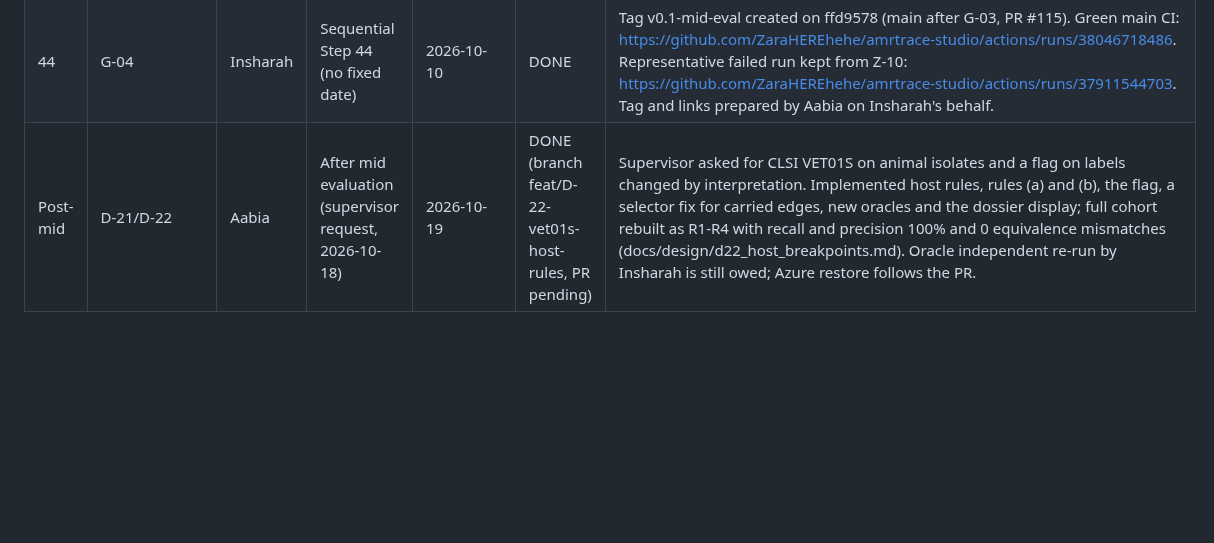
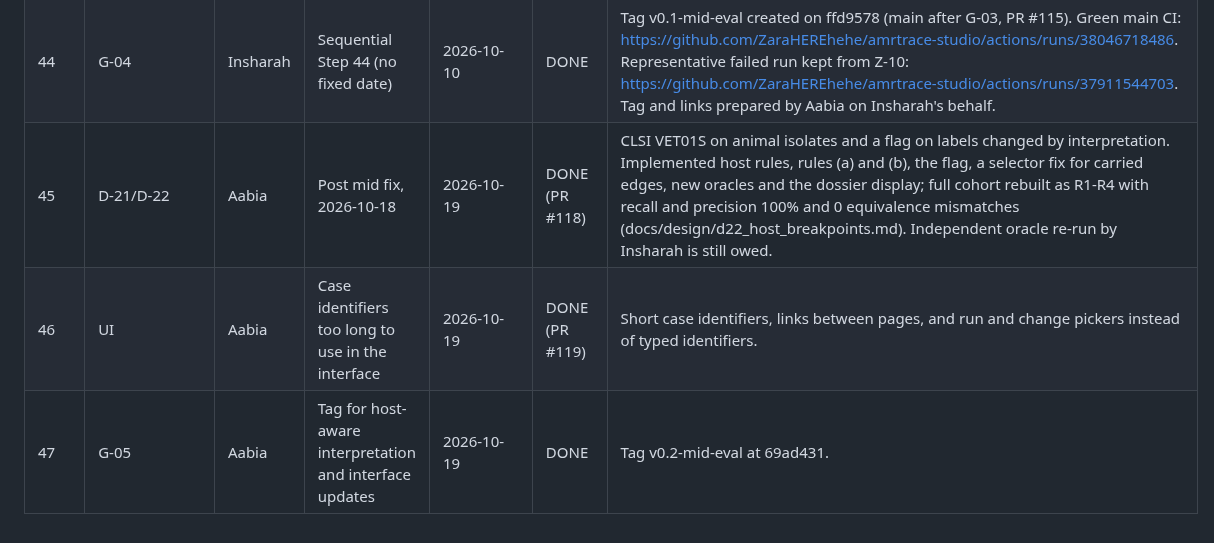
Before and after one commit to ZaraHEREhehe/amrtrace-studio, a Markdown page: docs/milestones.md, the part around the change. Rendered like a GitHub page; blank space fills up the shorter version.

Commit message:
Update milestones with new entries and fixes
Added new entries for steps 45, 46, and 47, detailing fixes and updates.

```diff
--- a/docs/milestones.md
+++ b/docs/milestones.md
@@ -54,4 +54,6 @@ Update after every step. Be honest about delays and give a recovery plan.
 | 40 | Z-13 | Zara | Sequential Step 40 (no fixed date) | 2026-10-10 (proposed, pending merge) | DONE | Proposed for reviewed merge in PR #114: Aabia reproduced a clean Windows 11 + Docker Desktop install, 8 migrations, 660-case R1 PUBLISHED, functional API/UI; integration 389 passed/5 deselected, oracle 27 passed/1 skipped, E2E 2 passed, web 35 passed, genericity passed. Her initial unit run had 346 passed/3 failed due to Linux-only Z-12 Bash tests using Windows temp paths. PR #114 skips those three on native Windows only and corrects README health-output, complete full-data baseline procedure, and merged Z-12 recovery reference. Updated CI run 38044039343: all 8 jobs passed. Acceptance pending prior to merging this proposed DONE row: Aabia's post-fix Windows unit rerun (expect 3 platform skips, no failures) and approving review; no production commands or database changes. |
 | 41 | G-03 | Zara | Sequential Step 41 (no fixed date) | 2026-10-10 (proposed; pending PR merge) | DONE | All three members (Zara, Aabia, Insharah) completed the five deployed UI rehearsal checks with 15/15 PASS. Shared IDs: CASE_00378b93dcfcf19c39fbbad946566afc4502d919f4b1fdf677f2dbcec77f327b; RUN-6a4778be85af; CHG-CLSI-ED33. Stored equivalence passed=true; existing data inspected without writes. Checklist and reproducible steps recorded in docs/demo/g03_deployed_rehearsal.md. This DONE entry is proposed in the PR and requires passing CI, Insharah approval and merge to close #42. |
 | 44 | G-04 | Insharah | Sequential Step 44 (no fixed date) | 2026-10-10 | DONE | Tag v0.1-mid-eval created on ffd9578 (main after G-03, PR #115). Green main CI: https://github.com/ZaraHEREhehe/amrtrace-studio/actions/runs/38046718486. Representative failed run kept from Z-10: https://github.com/ZaraHEREhehe/amrtrace-studio/actions/runs/37911544703. Tag and links prepared by Aabia on Insharah's behalf. |
-| Post-mid | D-21/D-22 | Aabia | After mid evaluation (supervisor request, 2026-10-18) | 2026-10-19 | DONE (branch feat/D-22-vet01s-host-rules, PR pending) | Supervisor asked for CLSI VET01S on animal isolates and a flag on labels changed by interpretation. Implemented host rules, rules (a) and (b), the flag, a selector fix for carried edges, new oracles and the dossier display; full cohort rebuilt as R1-R4 with recall and precision 100% and 0 equivalence mismatches (docs/design/d22_host_breakpoints.md). Oracle independent re-run by Insharah is still owed; Azure restore follows the PR. |
+| 45 | D-21/D-22 | Aabia | Post mid fix, 2026-10-18 | 2026-10-19 | DONE (PR #118) | CLSI VET01S on animal isolates and a flag on labels changed by interpretation. Implemented host rules, rules (a) and (b), the flag, a selector fix for carried edges, new oracles and the dossier display; full cohort rebuilt as R1-R4 with recall and precision 100% and 0 equivalence mismatches (docs/design/d22_host_breakpoints.md). Independent oracle re-run by Insharah is still owed. |
+| 46 | UI | Aabia | Case identifiers too long to use in the interface | 2026-10-19 | DONE (PR #119) | Short case identifiers, links between pages, and run and change pickers instead of typed identifiers. |
+| 47 | G-05 | Aabia | Tag for host-aware interpretation and interface updates | 2026-10-19 | DONE | Tag v0.2-mid-eval at 69ad431. |
```
